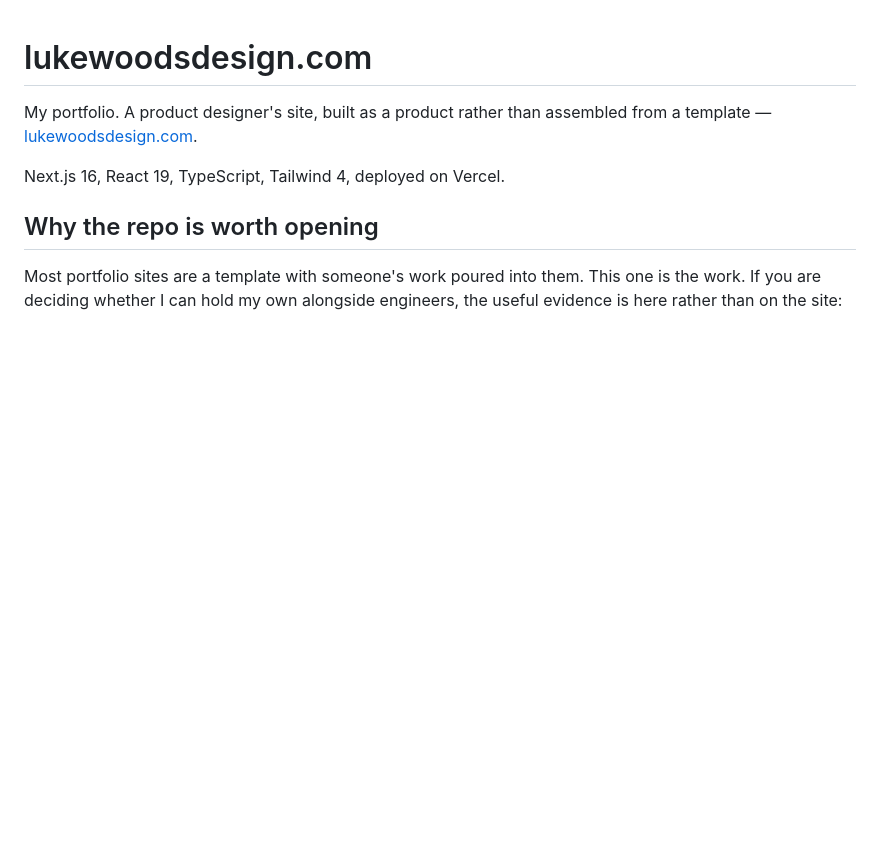
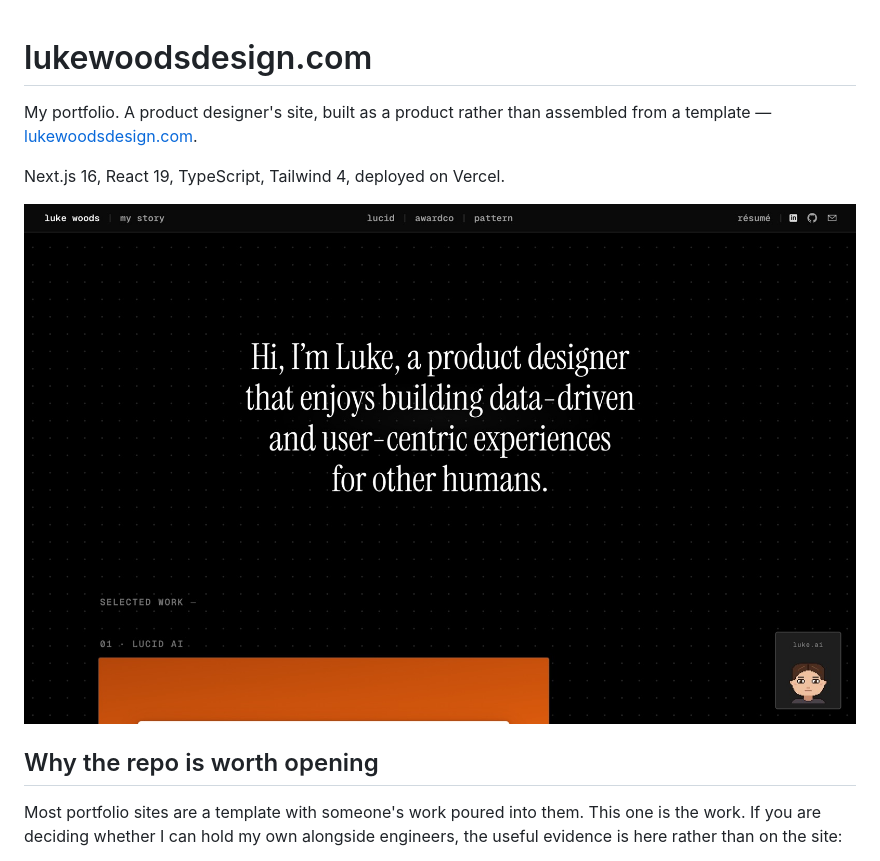
Before and after one commit to lukewoodstech/lukewoodsdesign, a Markdown page: README.md, the part around the change. Drawn GitHub-style; pictures changed too: docs/home.jpg (added); blank space fills up the shorter version.

Commit message:
README: add a screenshot of the home page
Co-Authored-By: Claude Opus 5.5 <noreply@anthropic.com>

```diff
--- a/README.md
+++ b/README.md
@@ -4,6 +4,8 @@ My portfolio. A product designer's site, built as a product rather than
 assembled from a template — [lukewoodsdesign.com](https://lukewoodsdesign.com).
 
 Next.js 16, React 19, TypeScript, Tailwind 4, deployed on Vercel.
+
+![The home page of lukewoodsdesign.com](docs/home.jpg)
 
 ## Why the repo is worth opening
 
```
